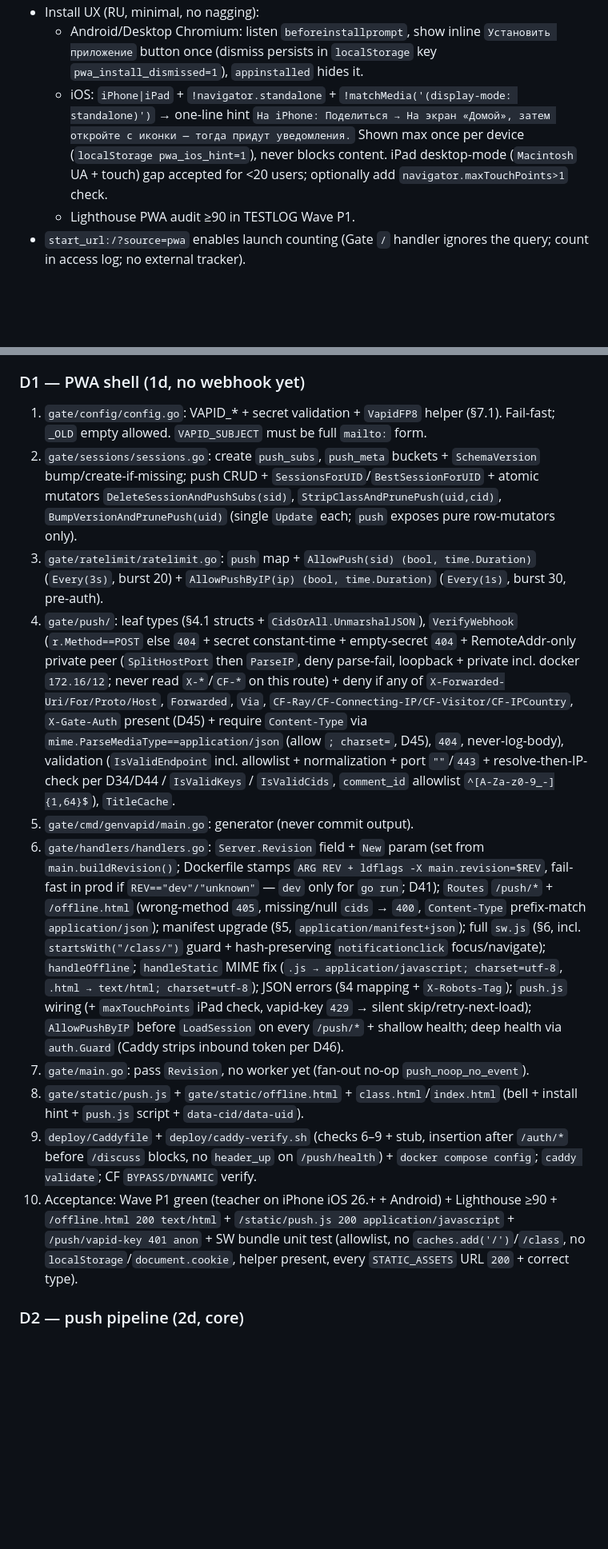
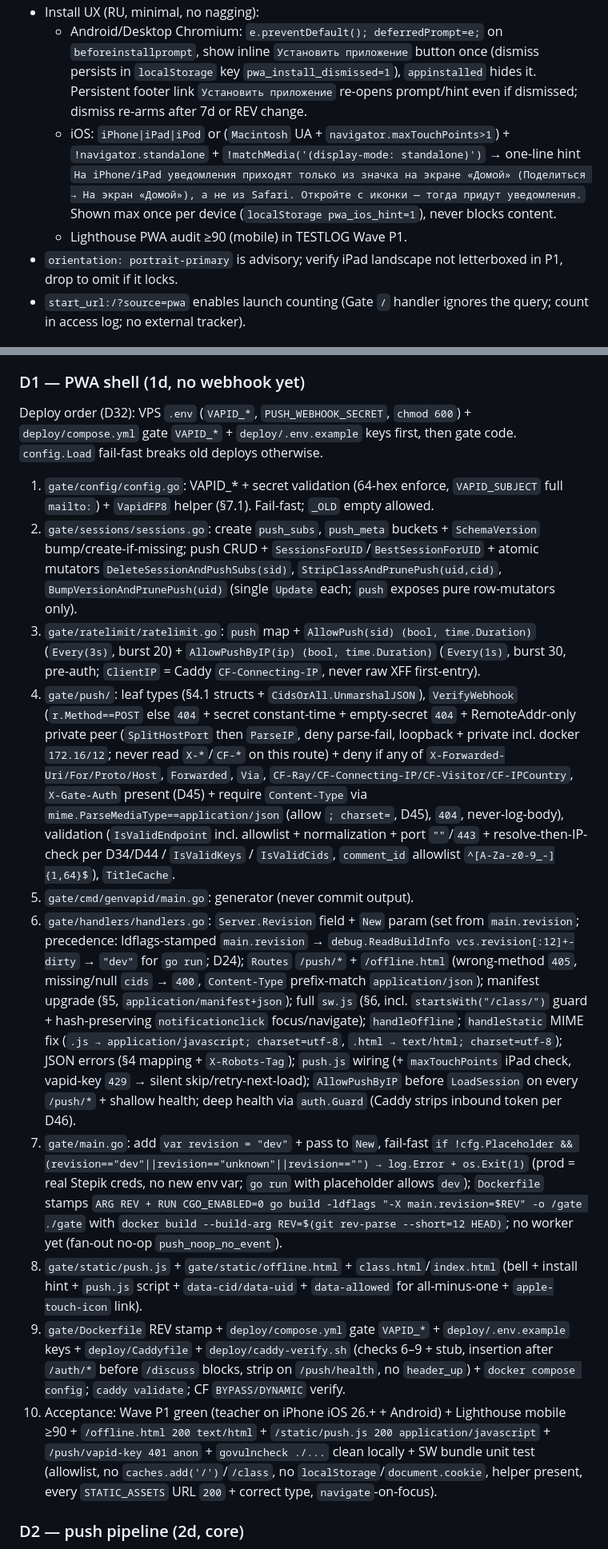
Before and after one commit to zzzLobster/stepik-discuss, a Markdown page: plans/0002-pwa-notifications.md, 2 parts joined by grey strips. Shown at 80% size. GitHub-like rendering; blank space fills up the shorter version.

Commit message:
Refine 0002: Builder pass F1-F5 + REV !Placeholder + no parental gate, READY

```diff
--- a/plans/0002-pwa-notifications.md
+++ b/plans/0002-pwa-notifications.md
@@ -163,7 +163,8 @@ type PushPayload struct {
 - Install UX (RU, minimal, no nagging):
-  - Android/Desktop Chromium: listen `beforeinstallprompt`, show inline `Установить приложение` button once (dismiss persists in `localStorage` key `pwa_install_dismissed=1`), `appinstalled` hides it.
-  - iOS: `iPhone|iPad` + `!navigator.standalone` + `!matchMedia('(display-mode: standalone)')` → one-line hint `На iPhone: Поделиться → На экран «Домой», затем откройте с иконки — тогда придут уведомления.` Shown max once per device (`localStorage pwa_ios_hint=1`), never blocks content. iPad desktop-mode (`Macintosh` UA + touch) gap accepted for <20 users; optionally add `navigator.maxTouchPoints>1` check.
-  - Lighthouse PWA audit ≥90 in TESTLOG Wave P1.
+  - Android/Desktop Chromium: `e.preventDefault(); deferredPrompt=e;` on `beforeinstallprompt`, show inline `Установить приложение` button once (dismiss persists in `localStorage` key `pwa_install_dismissed=1`), `appinstalled` hides it. Persistent footer link `Установить приложение` re-opens prompt/hint even if dismissed; dismiss re-arms after 7d or REV change.
+  - iOS: `iPhone|iPad|iPod` or (`Macintosh` UA + `navigator.maxTouchPoints>1`) + `!navigator.standalone` + `!matchMedia('(display-mode: standalone)')` → one-line hint `На iPhone/iPad уведомления приходят только из значка на экране «Домой» (Поделиться → На экран «Домой»), а не из Safari. Откройте с иконки — тогда придут уведомления.` Shown max once per device (`localStorage pwa_ios_hint=1`), never blocks content.
+  - Lighthouse PWA audit ≥90 (mobile) in TESTLOG Wave P1.
+- `orientation: portrait-primary` is advisory; verify iPad landscape not letterboxed in P1, drop to omit if it locks.
 - `start_url:/?source=pwa` enables launch counting (Gate `/` handler ignores the query; count in access log; no external tracker).
 
 ## 6. Service Worker + offline + page JS
@@ -332,16 +333,18 @@ Cloudflare: rule `(http.host eq "stepik.study67.fyi") → Bypass cache` confirme
 
 ### D1 — PWA shell (1d, no webhook yet)
 
-1. `gate/config/config.go`: VAPID_* + secret validation + `VapidFP8` helper (§7.1). Fail-fast; `_OLD` empty allowed. `VAPID_SUBJECT` must be full `mailto:` form.
+Deploy order (D32): VPS `.env` (`VAPID_*`, `PUSH_WEBHOOK_SECRET`, `chmod 600`) + `deploy/compose.yml` gate `VAPID_*` + `deploy/.env.example` keys first, then gate code. `config.Load` fail-fast breaks old deploys otherwise.
+
+1. `gate/config/config.go`: VAPID_* + secret validation (64-hex enforce, `VAPID_SUBJECT` full `mailto:`) + `VapidFP8` helper (§7.1). Fail-fast; `_OLD` empty allowed.
 2. `gate/sessions/sessions.go`: create `push_subs`, `push_meta` buckets + `SchemaVersion` bump/create-if-missing; push CRUD + `SessionsForUID`/`BestSessionForUID` + atomic mutators `DeleteSessionAndPushSubs(sid)`, `StripClassAndPrunePush(uid,cid)`, `BumpVersionAndPrunePush(uid)` (single `Update` each; `push` exposes pure row-mutators only).
-3. `gate/ratelimit/ratelimit.go`: `push` map + `AllowPush(sid) (bool, time.Duration)` (`Every(3s)`, burst 20) + `AllowPushByIP(ip) (bool, time.Duration)` (`Every(1s)`, burst 30, pre-auth).
+3. `gate/ratelimit/ratelimit.go`: `push` map + `AllowPush(sid) (bool, time.Duration)` (`Every(3s)`, burst 20) + `AllowPushByIP(ip) (bool, time.Duration)` (`Every(1s)`, burst 30, pre-auth; `ClientIP` = Caddy `CF-Connecting-IP`, never raw XFF first-entry).
 4. `gate/push/`: leaf types (§4.1 structs + `CidsOrAll.UnmarshalJSON`), `VerifyWebhook` (`r.Method==POST` else `404` + secret constant-time + empty-secret `404` + RemoteAddr-only private peer (`SplitHostPort` then `ParseIP`, deny parse-fail, loopback + private incl. docker `172.16/12`; never read `X-*`/`CF-*` on this route) + deny if any of `X-Forwarded-Uri/For/Proto/Host`, `Forwarded`, `Via`, `CF-Ray/CF-Connecting-IP/CF-Visitor/CF-IPCountry`, `X-Gate-Auth` present (D45) + require `Content-Type` via `mime.ParseMediaType==application/json` (allow `; charset=`, D45), `404`, never-log-body), validation (`IsValidEndpoint` incl. allowlist + normalization + port `""`/`443` + resolve-then-IP-check per D34/D44 / `IsValidKeys` / `IsValidCids`, `comment_id` allowlist `^[A-Za-z0-9_-]{1,64}$`), `TitleCache`.
 5. `gate/cmd/genvapid/main.go`: generator (never commit output).
-6. `gate/handlers/handlers.go`: `Server.Revision` field + `New` param (set from `main.buildRevision()`; Dockerfile stamps `ARG REV + ldflags -X main.revision=$REV`, fail-fast in prod if `REV=="dev"/"unknown"` — `dev` only for `go run`; D41); `Routes` `/push/*` + `/offline.html` (wrong-method `405`, missing/null `cids` → `400`, `Content-Type` prefix-match `application/json`); manifest upgrade (§5, `application/manifest+json`); full `sw.js` (§6, incl. `startsWith("/class/")` guard + hash-preserving `notificationclick` focus/navigate); `handleOffline`; `handleStatic` MIME fix (`.js → application/javascript; charset=utf-8`, `.html → text/html; charset=utf-8`); JSON errors (§4 mapping + `X-Robots-Tag`); `push.js` wiring (+ `maxTouchPoints` iPad check, vapid-key `429` → silent skip/retry-next-load); `AllowPushByIP` before `LoadSession` on every `/push/*` + shallow health; deep health via `auth.Guard` (Caddy strips inbound token per D46).
-7. `gate/main.go`: pass `Revision`, no worker yet (fan-out no-op `push_noop_no_event`).
-8. `gate/static/push.js` + `gate/static/offline.html` + `class.html`/`index.html` (bell + install hint + `push.js` script + `data-cid/data-uid`).
-9. `deploy/Caddyfile` + `deploy/caddy-verify.sh` (checks 6–9 + stub, insertion after `/auth/*` before `/discuss` blocks, no `header_up` on `/push/health`) + `docker compose config`; `caddy validate`; CF `BYPASS/DYNAMIC` verify.
-10. Acceptance: Wave P1 green (teacher on iPhone iOS 26.+ + Android) + Lighthouse ≥90 + `/offline.html 200 text/html` + `/static/push.js 200 application/javascript` + `/push/vapid-key 401 anon` + SW bundle unit test (allowlist, no `caches.add('/')`/`/class`, no `localStorage`/`document.cookie`, helper present, every `STATIC_ASSETS` URL `200` + correct type).
+6. `gate/handlers/handlers.go`: `Server.Revision` field + `New` param (set from `main.revision`; precedence: ldflags-stamped `main.revision` → `debug.ReadBuildInfo vcs.revision[:12]+-dirty` → `"dev"` for `go run`; D24); `Routes` `/push/*` + `/offline.html` (wrong-method `405`, missing/null `cids` → `400`, `Content-Type` prefix-match `application/json`); manifest upgrade (§5, `application/manifest+json`); full `sw.js` (§6, incl. `startsWith("/class/")` guard + hash-preserving `notificationclick` focus/navigate); `handleOffline`; `handleStatic` MIME fix (`.js → application/javascript; charset=utf-8`, `.html → text/html; charset=utf-8`); JSON errors (§4 mapping + `X-Robots-Tag`); `push.js` wiring (+ `maxTouchPoints` iPad check, vapid-key `429` → silent skip/retry-next-load); `AllowPushByIP` before `LoadSession` on every `/push/*` + shallow health; deep health via `auth.Guard` (Caddy strips inbound token per D46).
+7. `gate/main.go`: add `var revision = "dev"` + pass to `New`, fail-fast `if !cfg.Placeholder && (revision=="dev"||revision=="unknown"||revision=="") → log.Error + os.Exit(1)` (prod = real Stepik creds, no new env var; `go run` with placeholder allows `dev`); `Dockerfile` stamps `ARG REV + RUN CGO_ENABLED=0 go build -ldflags "-X main.revision=$REV" -o /gate ./gate` with `docker build --build-arg REV=$(git rev-parse --short=12 HEAD)`; no worker yet (fan-out no-op `push_noop_no_event`).
+8. `gate/static/push.js` + `gate/static/offline.html` + `class.html`/`index.html` (bell + install hint + `push.js` script + `data-cid/data-uid` + `data-allowed` for all-minus-one + `apple-touch-icon` link).
+9. `gate/Dockerfile` REV stamp + `deploy/compose.yml` gate `VAPID_*` + `deploy/.env.example` keys + `deploy/Caddyfile` + `deploy/caddy-verify.sh` (checks 6–9 + stub, insertion after `/auth/*` before `/discuss` blocks, strip on `/push/health`, no `header_up`) + `docker compose config`; `caddy validate`; CF `BYPASS/DYNAMIC` verify.
+10. Acceptance: Wave P1 green (teacher on iPhone iOS 26.+ + Android) + Lighthouse mobile ≥90 + `/offline.html 200 text/html` + `/static/push.js 200 application/javascript` + `/push/vapid-key 401 anon` + `govulncheck ./...` clean locally + SW bundle unit test (allowlist, no `caches.add('/')`/`/class`, no `localStorage`/`document.cookie`, helper present, every `STATIC_ASSETS` URL `200` + correct type, `navigate`-on-focus).
 
 ### D2 — push pipeline (2d, core)
 
```
Also changed, not shown: other parts of plans/0002-pwa-notifications.md (+31 -29 lines).
